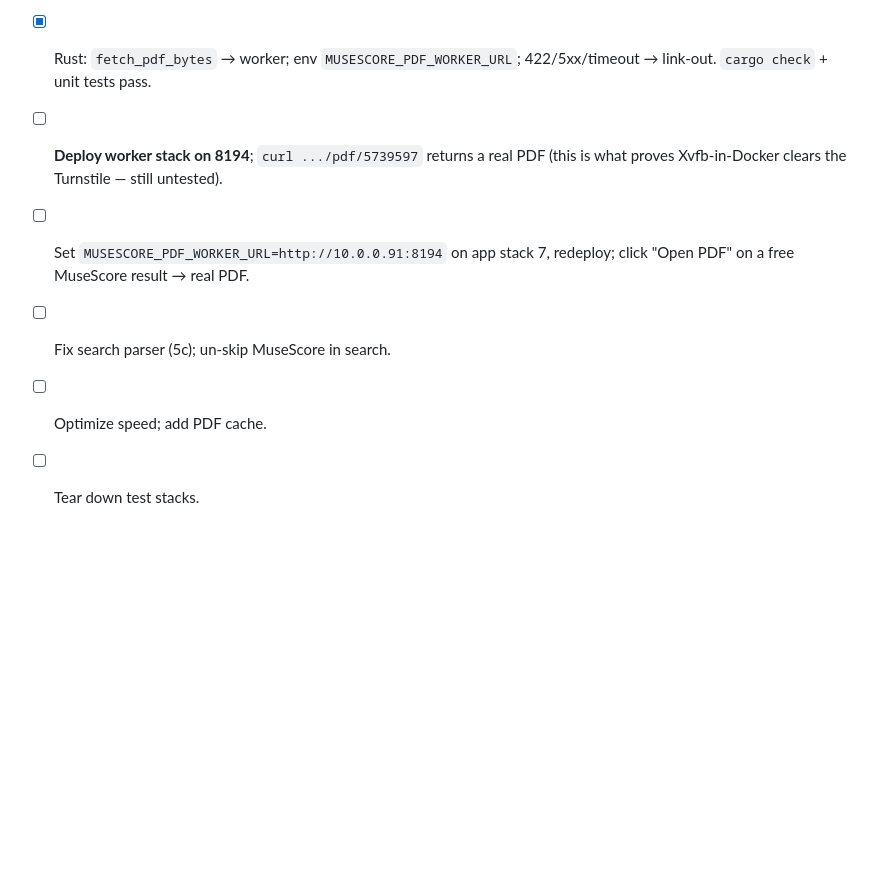
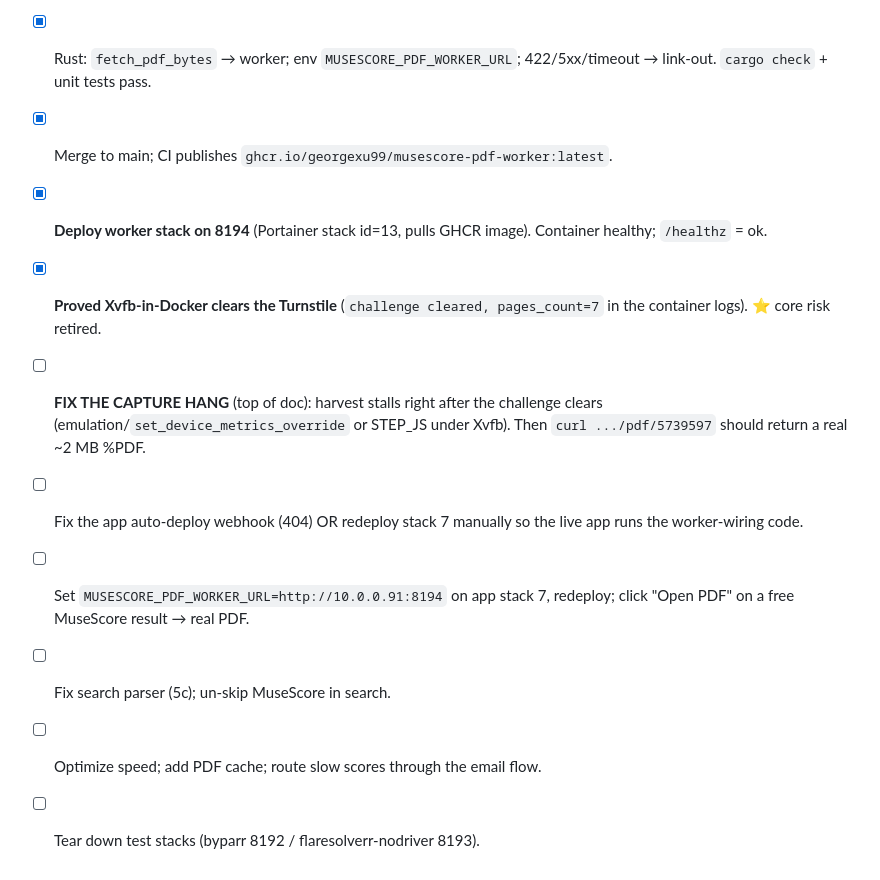
Before and after one commit to georgexu99/sheet-music-browsarr, a Markdown page: musescore-pdf-worker/HANDOFF.md, the part around one of its changes. Drawn GitHub-style; blank space fills up the shorter version.

```diff
--- a/musescore-pdf-worker/HANDOFF.md
+++ b/musescore-pdf-worker/HANDOFF.md
@@ -195,10 +257,18 @@ HTML). Repoint stack 7 off `FLARESOLVERR_URL` if no longer used by MuseScore
       `CHROME_EXTRA_ARGS` hook added; desktop re-verified (2 MB 7-page PDF).
 - [x] Rust: `fetch_pdf_bytes` → worker; env `MUSESCORE_PDF_WORKER_URL`;
       422/5xx/timeout → link-out. `cargo check` + unit tests pass.
-- [ ] **Deploy worker stack on 8194**; `curl .../pdf/5739597` returns a real PDF
-      (this is what proves Xvfb-in-Docker clears the Turnstile — still untested).
+- [x] Merge to main; CI publishes `ghcr.io/georgexu99/musescore-pdf-worker:latest`.
+- [x] **Deploy worker stack on 8194** (Portainer stack id=13, pulls GHCR image).
+      Container healthy; `/healthz` = ok.
+- [x] **Proved Xvfb-in-Docker clears the Turnstile** (`challenge cleared,
+      pages_count=7` in the container logs). ⭐ core risk retired.
+- [ ] **FIX THE CAPTURE HANG** (top of doc): harvest stalls right after the
+      challenge clears (emulation/`set_device_metrics_override` or STEP_JS under
+      Xvfb). Then `curl .../pdf/5739597` should return a real ~2 MB %PDF.
+- [ ] Fix the app auto-deploy webhook (404) OR redeploy stack 7 manually so the
+      live app runs the worker-wiring code.
 - [ ] Set `MUSESCORE_PDF_WORKER_URL=http://10.0.0.91:8194` on app stack 7,
       redeploy; click "Open PDF" on a free MuseScore result → real PDF.
 - [ ] Fix search parser (5c); un-skip MuseScore in search.
-- [ ] Optimize speed; add PDF cache.
-- [ ] Tear down test stacks.
+- [ ] Optimize speed; add PDF cache; route slow scores through the email flow.
+- [ ] Tear down test stacks (byparr 8192 / flaresolverr-nodriver 8193).
```
Also changed, not shown: other parts of musescore-pdf-worker/HANDOFF.md (+65 -3 lines).
